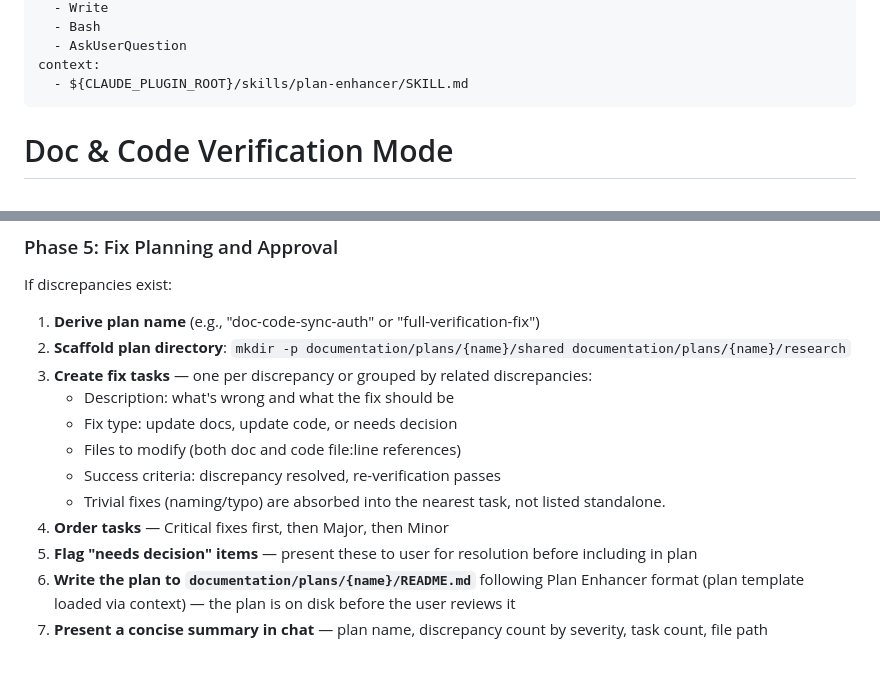
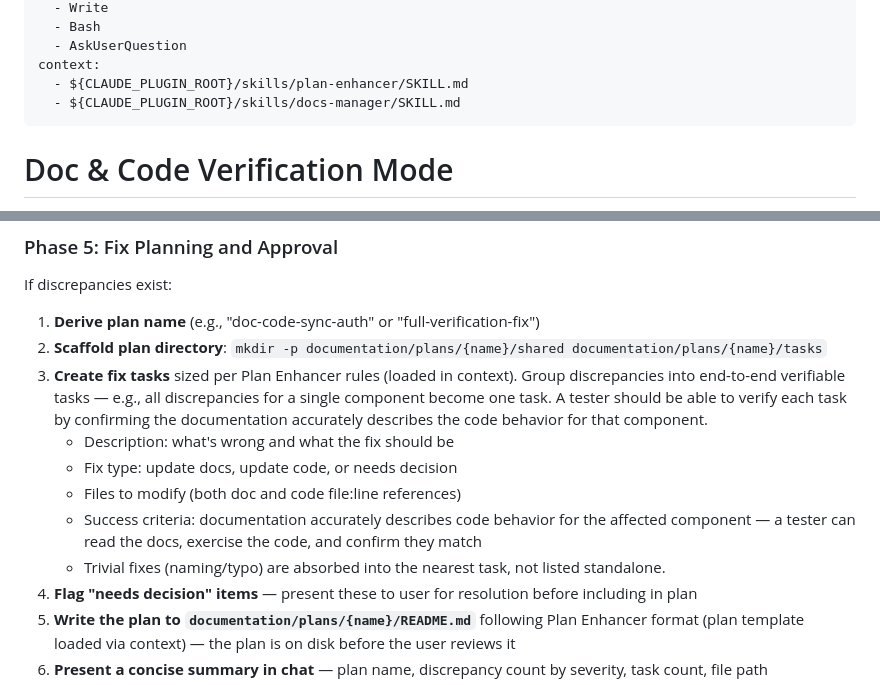
Before and after one commit to duniecdawid/ultra-claude-code, a Markdown page: skills/doc-code-verification-mode/SKILL.md, 2 parts joined by grey strips. Drawn GitHub-style; blank space fills up the shorter version.

Commit message:
Align planning modes with Plan Enhancer task scoping
Fix directory scaffolds to use tasks/ instead of research/ across all three
planning modes. Rewrite doc-code-verification Phase 5 to defer task sizing
to Plan Enhancer (group by component, not severity) and add docs-manager
to its context field.

Co-Authored-By: Claude Opus 4.6 <noreply@anthropic.com>

```diff
--- a/skills/doc-code-verification-mode/SKILL.md
+++ b/skills/doc-code-verification-mode/SKILL.md
@@ -12,6 +12,7 @@ allowed-tools:
   - AskUserQuestion
 context:
   - ${CLAUDE_PLUGIN_ROOT}/skills/plan-enhancer/SKILL.md
+  - ${CLAUDE_PLUGIN_ROOT}/skills/docs-manager/SKILL.md
 ---
 
 # Doc & Code Verification Mode
@@ -106,14 +107,13 @@ Present the discrepancy summary to the user with counts per severity level.
 If discrepancies exist:
 
 1. **Derive plan name** (e.g., "doc-code-sync-auth" or "full-verification-fix")
-2. **Scaffold plan directory**: `mkdir -p documentation/plans/{name}/shared documentation/plans/{name}/research`
-3. **Create fix tasks** — one per discrepancy or grouped by related discrepancies:
+2. **Scaffold plan directory**: `mkdir -p documentation/plans/{name}/shared documentation/plans/{name}/tasks`
+3. **Create fix tasks** sized per Plan Enhancer rules (loaded in context). Group discrepancies into end-to-end verifiable tasks — e.g., all discrepancies for a single component become one task. A tester should be able to verify each task by confirming the documentation accurately describes the code behavior for that component.
    - Description: what's wrong and what the fix should be
    - Fix type: update docs, update code, or needs decision
    - Files to modify (both doc and code file:line references)
-   - Success criteria: discrepancy resolved, re-verification passes
+   - Success criteria: documentation accurately describes code behavior for the affected component — a tester can read the docs, exercise the code, and confirm they match
    - Trivial fixes (naming/typo) are absorbed into the nearest task, not listed standalone.
-4. **Order tasks** — Critical fixes first, then Major, then Minor
 5. **Flag "needs decision" items** — present these to user for resolution before including in plan
 6. **Write the plan to `documentation/plans/{name}/README.md`** following Plan Enhancer format (plan template loaded via context) — the plan is on disk before the user reviews it
 7. **Present a concise summary in chat** — plan name, discrepancy count by severity, task count, file path
```
Also changed, not shown: skills/debug-mode/SKILL.md (+1 -1 lines), skills/feature-mode/SKILL.md (+1 -1 lines).
